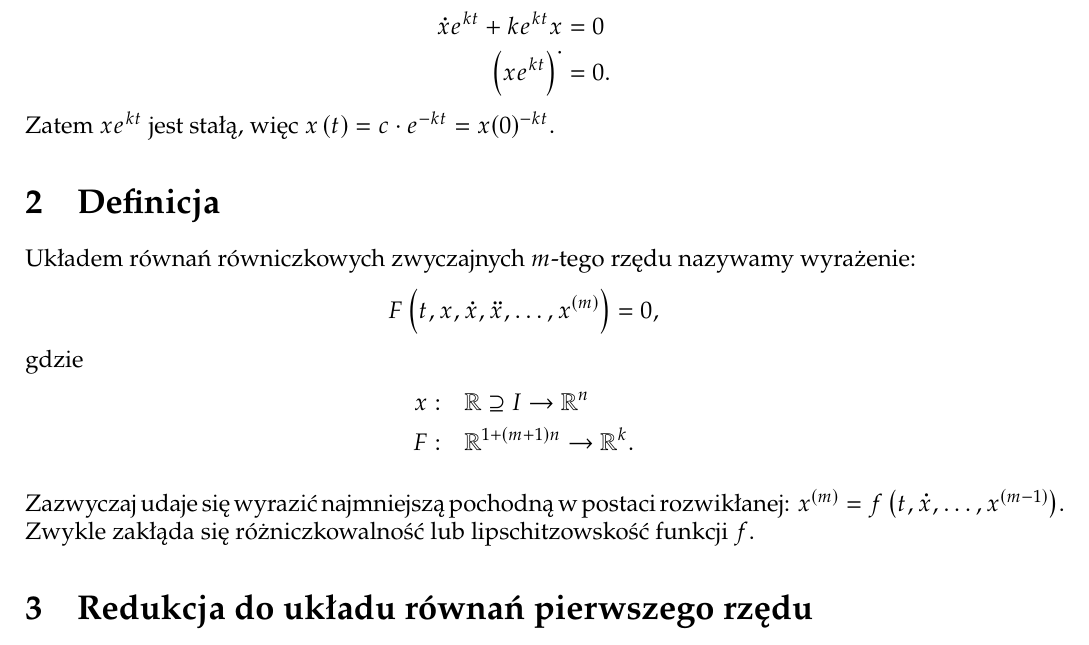
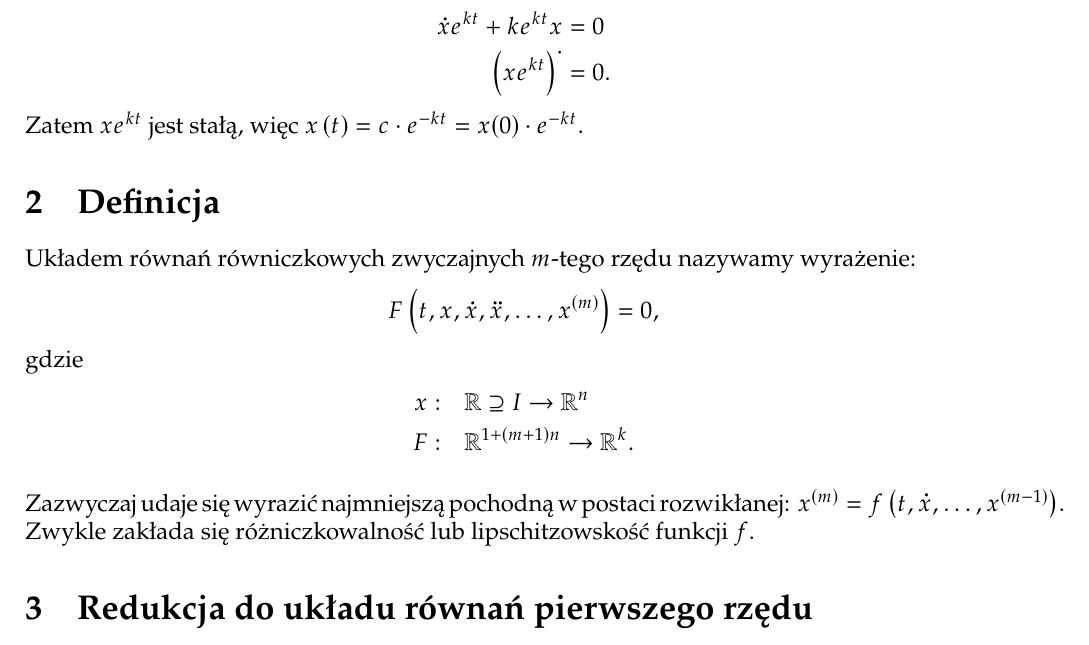
Before and after one commit to tudale/notatki, a LaTeX document (c/master.tex, which reads c/l1.tex): part of page 1 of 2, cut so that both start at the same text. The pictures show the PDF file c/master.pdf that the author committed with the source.

Commit message:
Kolejne drobne poprawki

```diff
--- a/c/l1.tex
+++ b/c/l1.tex
@@ -11,7 +11,7 @@ Zgadnąć możemy, że rozwiązaniem są funkcje postaci $x\left( t \right) = e^
 	\dot{x}+kx&=0\\
 	\dot{x}e^{kt}+ke^{kt}x&=0\\
 	\left( xe^{kt} \right) ^{\boldsymbol{\cdot}}&=0
-.\end{align*} Zatem $xe^{kt}$ jest stałą, więc $x\left( t \right) =c\cdot e^{-kt} = x(0)\cdote^{-kt}$.
+.\end{align*} Zatem $xe^{kt}$ jest stałą, więc $x\left( t \right) =c\cdot e^{-kt} = x(0)\cdot e^{-kt}$.
 
 \section{Definicja}
 Układem równań równiczkowych zwyczajnych $m$-tego rzędu nazywamy wyrażenie: \[
```
Also changed, not shown: c/master.pdf, c/l1.tex (2 more changed lines), 2 other files.
